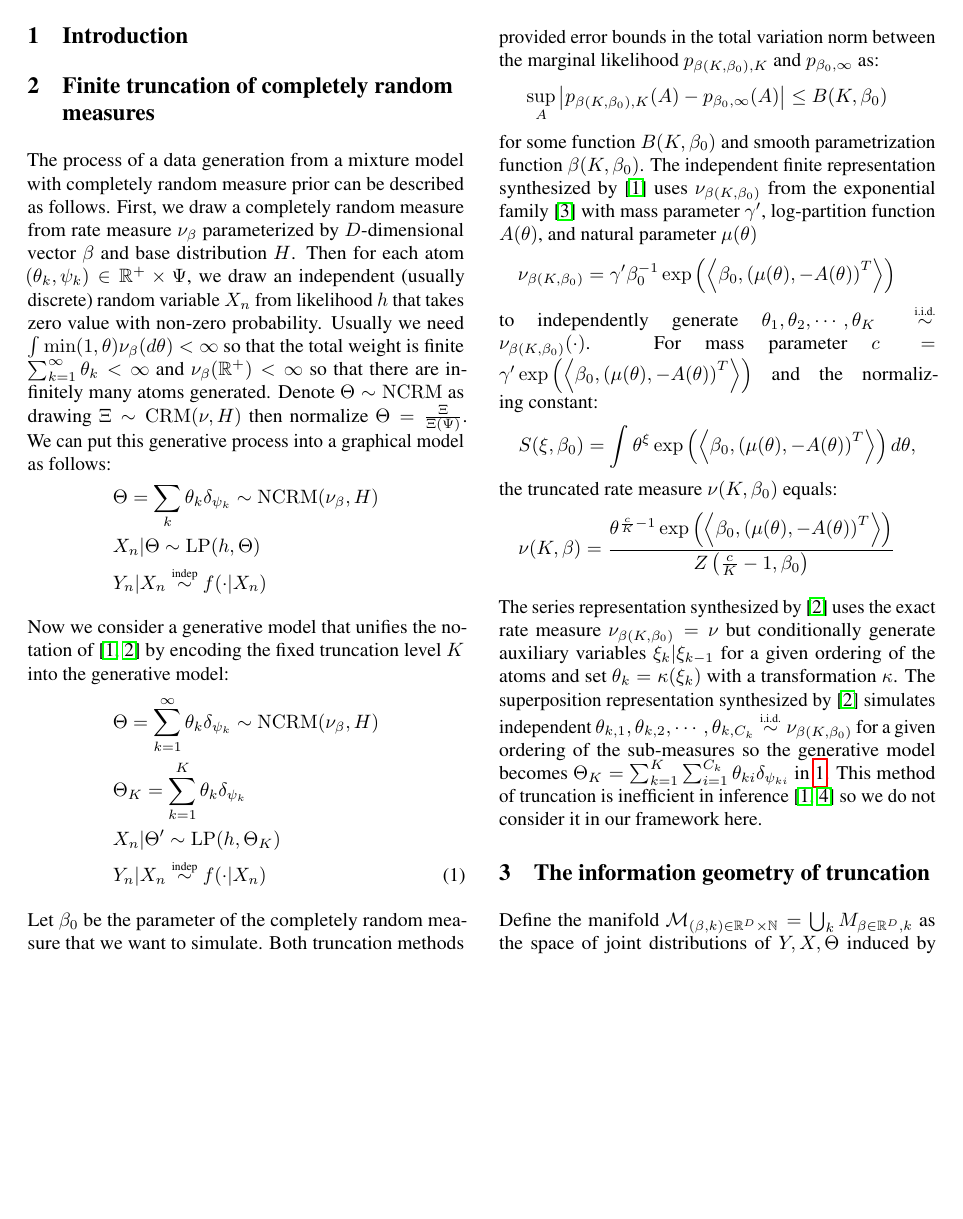
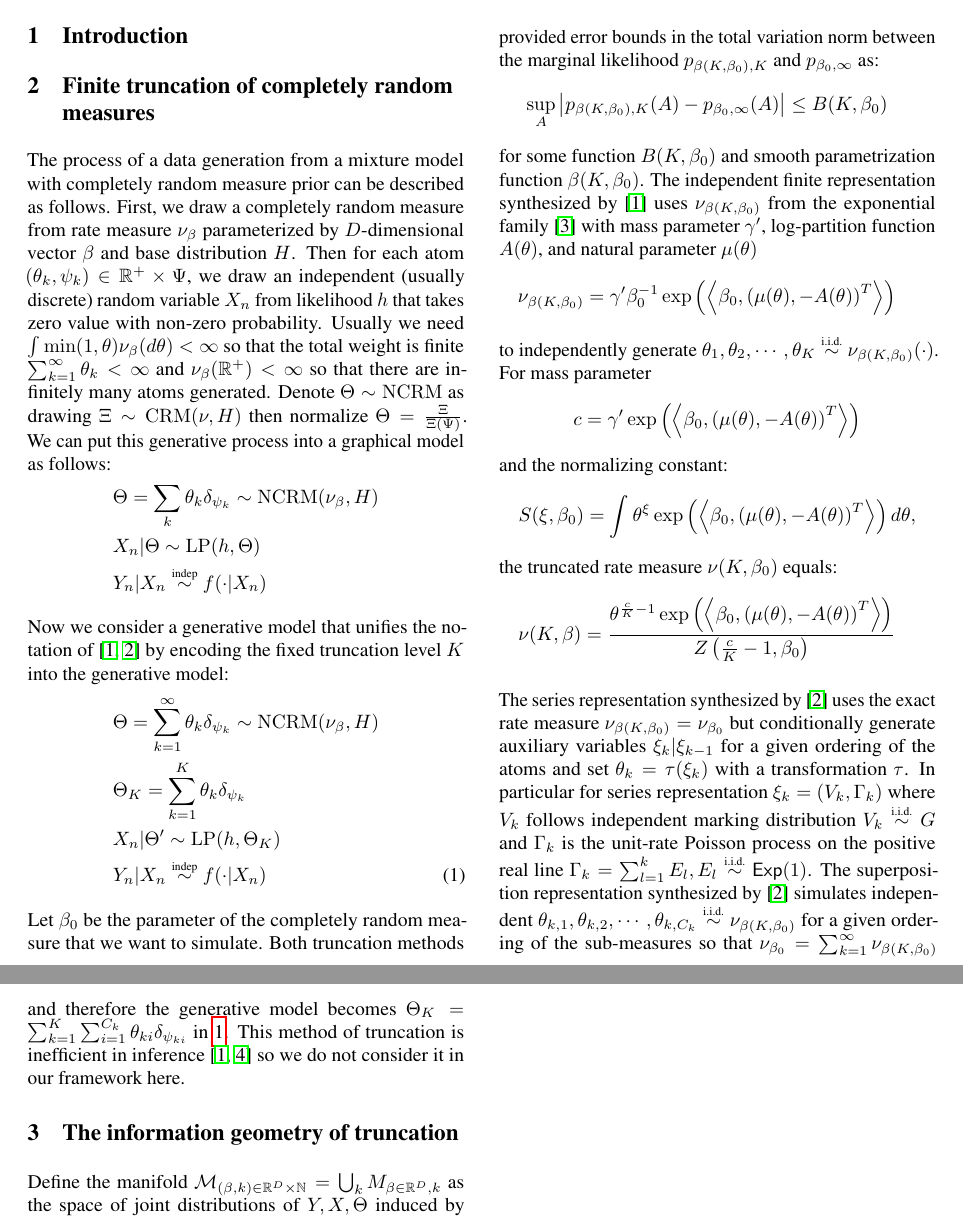
Before and after one commit to garyzhubc/bnp_dg, a LaTeX document (main.tex): part of page 1 of 2 before the commit and two parts of pages 1 and 2 of 2 after it, the two joined at a grey line, cut so that both start at the same text, the shorter picture padded with empty space. Compiled offline with pdfLaTeX.

Commit message:
edit sec 2,3

```diff
--- a/main.tex
+++ b/main.tex
@@ -55,7 +55,10 @@ for some function $B(K,\beta_0)$ and smooth parametrization function $\beta(K,\b
 \[
 	\nu_{\beta(K,\beta_0)}=\gamma'\beta_0^{-1}\exp\left(\left<\beta_0,\left(\mu(\theta),-A(\theta)\right)^T\right>\right)
 \]
-to independently generate $\theta_1,\theta_2,\cdots,\theta_K\distiid\nu_{\beta(K,\beta_0)}(\cdot)$.  For mass parameter $c=\gamma'\exp\left(\left<\beta_0,\left(\mu(\theta),-A(\theta)\right)^T\right>\right)$ and the normalizing constant:
+to independently generate $\theta_1,\theta_2,\cdots,\theta_K\distiid\nu_{\beta(K,\beta_0)}(\cdot)$.  For mass parameter
+\[
+	c=\gamma'\exp\left(\left<\beta_0,\left(\mu(\theta),-A(\theta)\right)^T\right>\right)
+\] and the normalizing constant:
 \[
 	S(\xi,\beta_0)=\int\theta^\xi\exp\left(\left<\beta_0,\left(\mu(\theta),-A(\theta)\right)^T\right>\right)d\theta,
 \]
@@ -64,7 +67,7 @@ the truncated rate measure $\nu(K,\beta_0)$ equals:
 	\nu(K,\beta)=\frac{\theta^{\frac{c}{K}-1}\exp\left(\left<\beta_0,\left(\mu(\theta),-A(\theta)\right)^T\right>\right)}{Z\left(\frac{c}{K}-1,\beta_0\right)}
 \]
 
-The series representation synthesized by \cite{campbell19} uses the exact rate measure $\nu_{\beta(K,\beta_0)}=\nu$ but conditionally generate auxiliary variables $\xi_k|\xi_{k-1}$ for a given ordering of the atoms and set $\theta_k=\kappa(\xi_k)$ with a transformation $\kappa$. The superposition representation synthesized by \cite{campbell19} simulates independent $\theta_{k,1},\theta_{k,2},\cdots,\theta_{k,C_k}\distiid\nu_{\beta(K,\beta_0)}$ for a given ordering of the sub-measures so the generative model becomes $\Theta_K=\sum_{k=1}^K\sum_{i=1}^{C_k}\theta_{ki}\delta_{\psi_{ki}}$ in \ref{eqn:trunc}. This method of truncation is inefficient in inference \cite{zhu20,nguyen20} so we do not consider it in our framework here.
+The series representation synthesized by \cite{campbell19} uses the exact rate measure $\nu_{\beta(K,\beta_0)}=\nu_{\beta_0}$ but conditionally generate auxiliary variables $\xi_k|\xi_{k-1}$ for a given ordering of the atoms and set $\theta_k=\tau(\xi_k)$ with a transformation $\tau$. In particular for series representation $\xi_k=(V_k,\Gamma_k)$ where $V_k$ follows independent marking distribution $V_k\distiid G$ and $\Gamma_k$ is the unit-rate Poisson process on the positive real line $\Gamma_k=\sum_{l=1}^kE_l,E_l\distiid\distExp(1)$. The superposition representation synthesized by \cite{campbell19} simulates independent $\theta_{k,1},\theta_{k,2},\cdots,\theta_{k,C_k}\distiid\nu_{\beta(K,\beta_0)}$ for a given ordering of the sub-measures so  that $\nu_{\beta_0}=\sum_{k=1}^\infty\nu_{\beta(K,\beta_0)}$ and therefore the generative model becomes $\Theta_K=\sum_{k=1}^K\sum_{i=1}^{C_k}\theta_{ki}\delta_{\psi_{ki}}$ in \ref{eqn:trunc}. This method of truncation is inefficient in inference \cite{zhu20,nguyen20} so we do not consider it in our framework here.
 
 \section{The information geometry of truncation}
 
```
